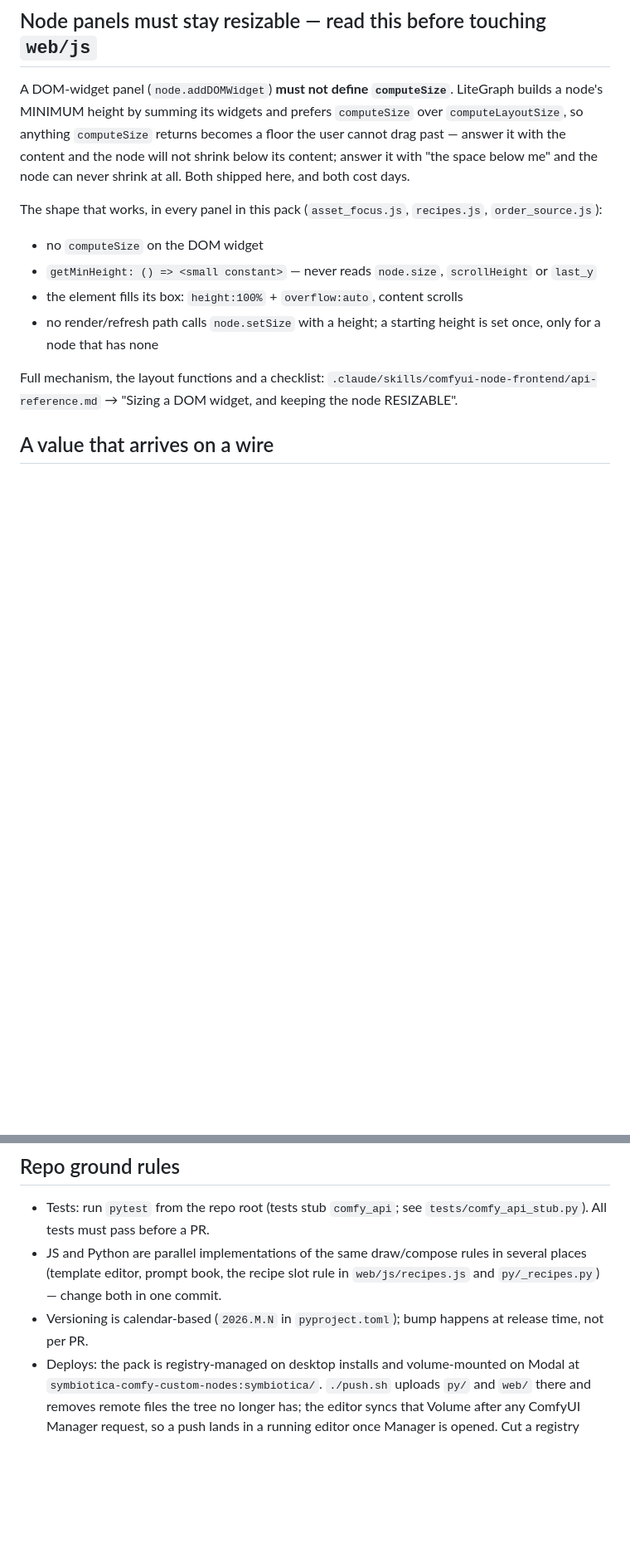
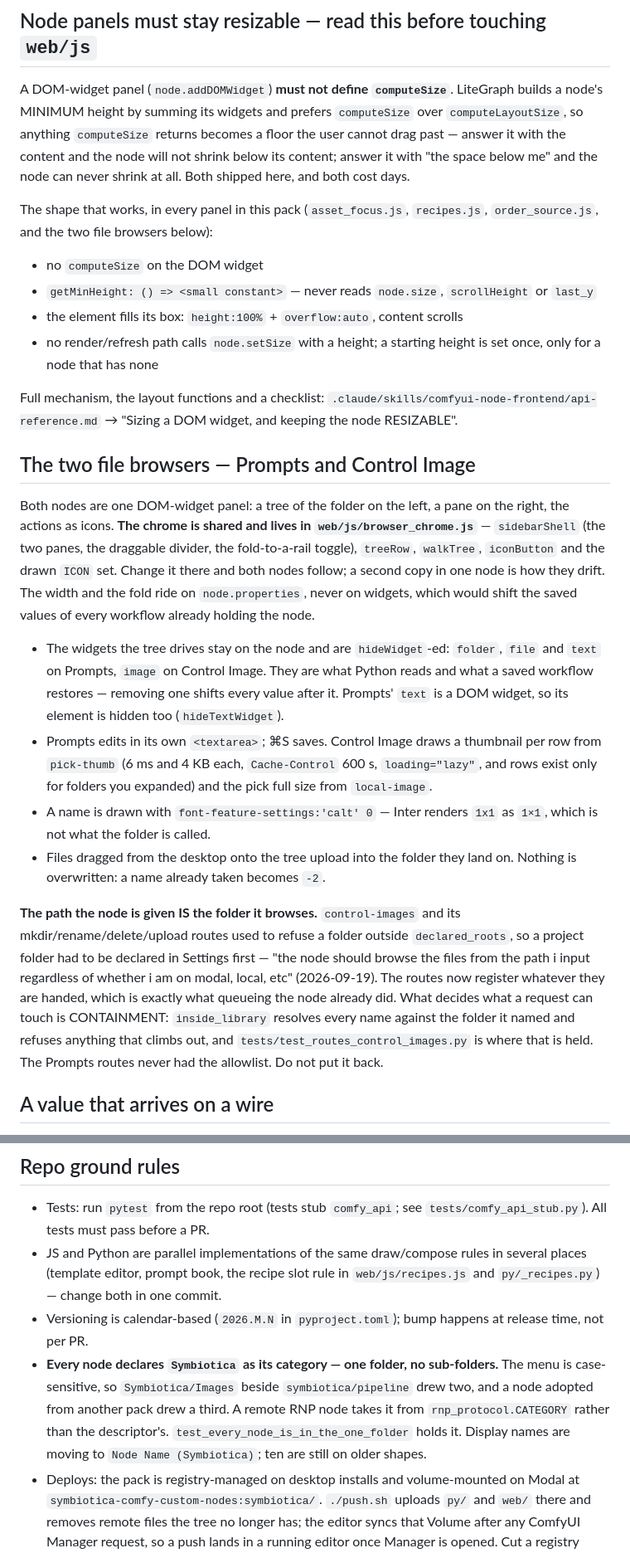
Before and after one commit to symbiotica-ai/comfyui-nodes, a Markdown page: CLAUDE.md, 2 parts joined by grey strips. Shown at 83% size. Rendered like a GitHub page; blank space fills up the shorter version.

```diff
--- a/CLAUDE.md
+++ b/CLAUDE.md
@@ -104,7 +104,7 @@ node will not shrink below its content; answer it with "the space below me"
 and the node can never shrink at all. Both shipped here, and both cost days.
 
 The shape that works, in every panel in this pack (`asset_focus.js`,
-`recipes.js`, `order_source.js`):
+`recipes.js`, `order_source.js`, and the two file browsers below):
 
 - no `computeSize` on the DOM widget
 - `getMinHeight: () => <small constant>` — never reads `node.size`,
@@ -116,6 +116,42 @@ The shape that works, in every panel in this pack (`asset_focus.js`,
 Full mechanism, the layout functions and a checklist:
 `.claude/skills/comfyui-node-frontend/api-reference.md` → "Sizing a DOM widget,
 and keeping the node RESIZABLE".
+
+## The two file browsers — Prompts and Control Image
+
+Both nodes are one DOM-widget panel: a tree of the folder on the left, a pane
+on the right, the actions as icons. **The chrome is shared and lives in
+`web/js/browser_chrome.js`** — `sidebarShell` (the two panes, the draggable
+divider, the fold-to-a-rail toggle), `treeRow`, `walkTree`, `iconButton` and
+the drawn `ICON` set. Change it there and both nodes follow; a second copy in
+one node is how they drift. The width and the fold ride on `node.properties`,
+never on widgets, which would shift the saved values of every workflow already
+holding the node.
+
+- The widgets the tree drives stay on the node and are `hideWidget`-ed:
+  `folder`, `file` and `text` on Prompts, `image` on Control Image. They are
+  what Python reads and what a saved workflow restores — removing one shifts
+  every value after it. Prompts' `text` is a DOM widget, so its element is
+  hidden too (`hideTextWidget`).
+- Prompts edits in its own `<textarea>`; ⌘S saves. Control Image draws a
+  thumbnail per row from `pick-thumb` (6 ms and 4 KB each, `Cache-Control`
+  600 s, `loading="lazy"`, and rows exist only for folders you expanded) and
+  the pick full size from `local-image`.
+- A name is drawn with `font-feature-settings:'calt' 0` — Inter renders `1x1`
+  as `1×1`, which is not what the folder is called.
+- Files dragged from the desktop onto the tree upload into the folder they
+  land on. Nothing is overwritten: a name already taken becomes `-2`.
+
+**The path the node is given IS the folder it browses.** `control-images` and
+its mkdir/rename/delete/upload routes used to refuse a folder outside
+`declared_roots`, so a project folder had to be declared in Settings first —
+"the node should browse the files from the path i input regardless of whether i
+am on modal, local, etc" (2026-09-19). The routes now register whatever they
+are handed, which is exactly what queueing the node already did. What decides
+what a request can touch is CONTAINMENT: `inside_library` resolves every name
+against the folder it named and refuses anything that climbs out, and
+`tests/test_routes_control_images.py` is where that is held. The Prompts
+routes never had the allowlist. Do not put it back.
 
 ## A value that arrives on a wire
 
@@ -218,6 +254,12 @@ slot the table did not know about.
   `web/js/recipes.js` and `py/_recipes.py`) — change both in one commit.
 - Versioning is calendar-based (`2026.M.N` in `pyproject.toml`); bump happens
   at release time, not per PR.
+- **Every node declares `Symbiotica` as its category — one folder, no
+  sub-folders.** The menu is case-sensitive, so `Symbiotica/Images` beside
+  `symbiotica/pipeline` drew two, and a node adopted from another pack drew a
+  third. A remote RNP node takes it from `rnp_protocol.CATEGORY` rather than
+  the descriptor's. `test_every_node_is_in_the_one_folder` holds it. Display
+  names are moving to `Node Name (Symbiotica)`; ten are still on older shapes.
 - Deploys: the pack is registry-managed on desktop installs and volume-mounted
   on Modal at `symbiotica-comfy-custom-nodes:symbiotica/`. `./push.sh` uploads
   `py/` and `web/` there and removes remote files the tree no longer has; the
```
Also changed, not shown: ROADMAP.md (+41 -0 lines).
